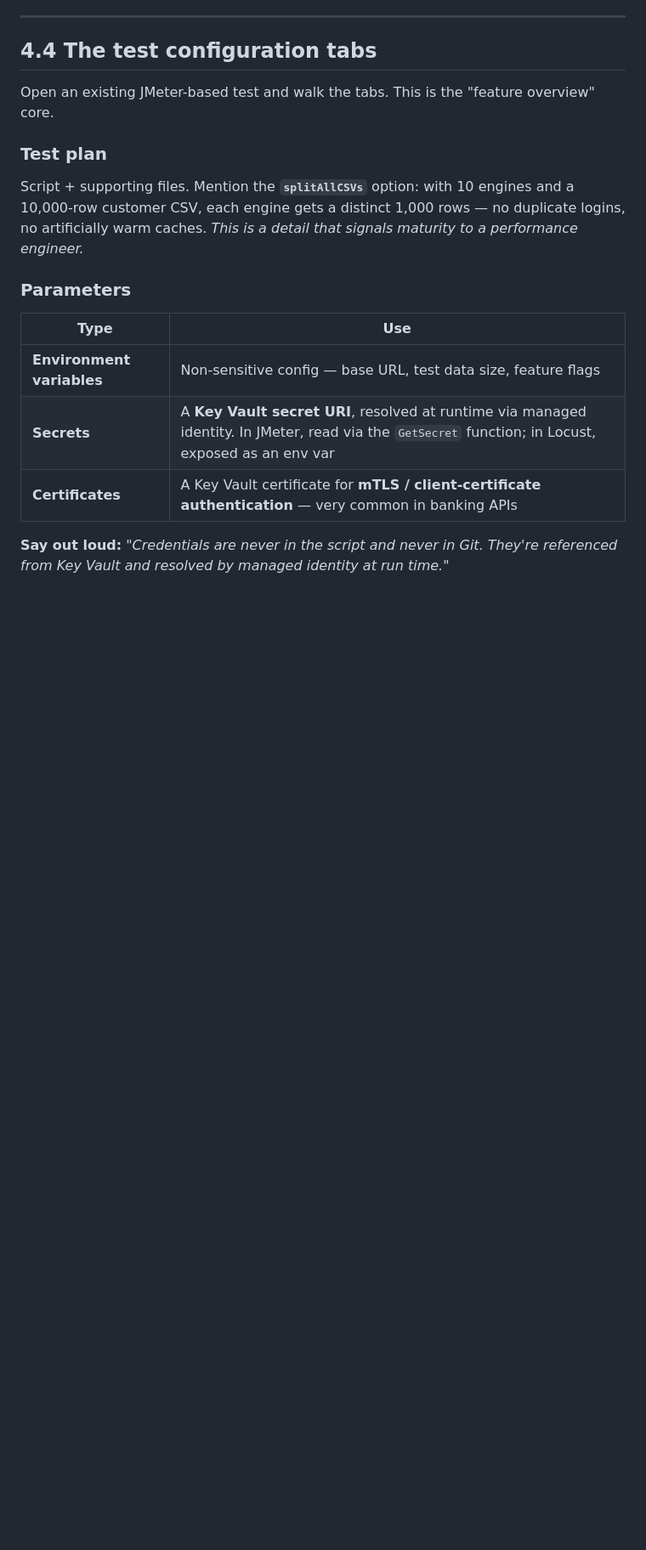
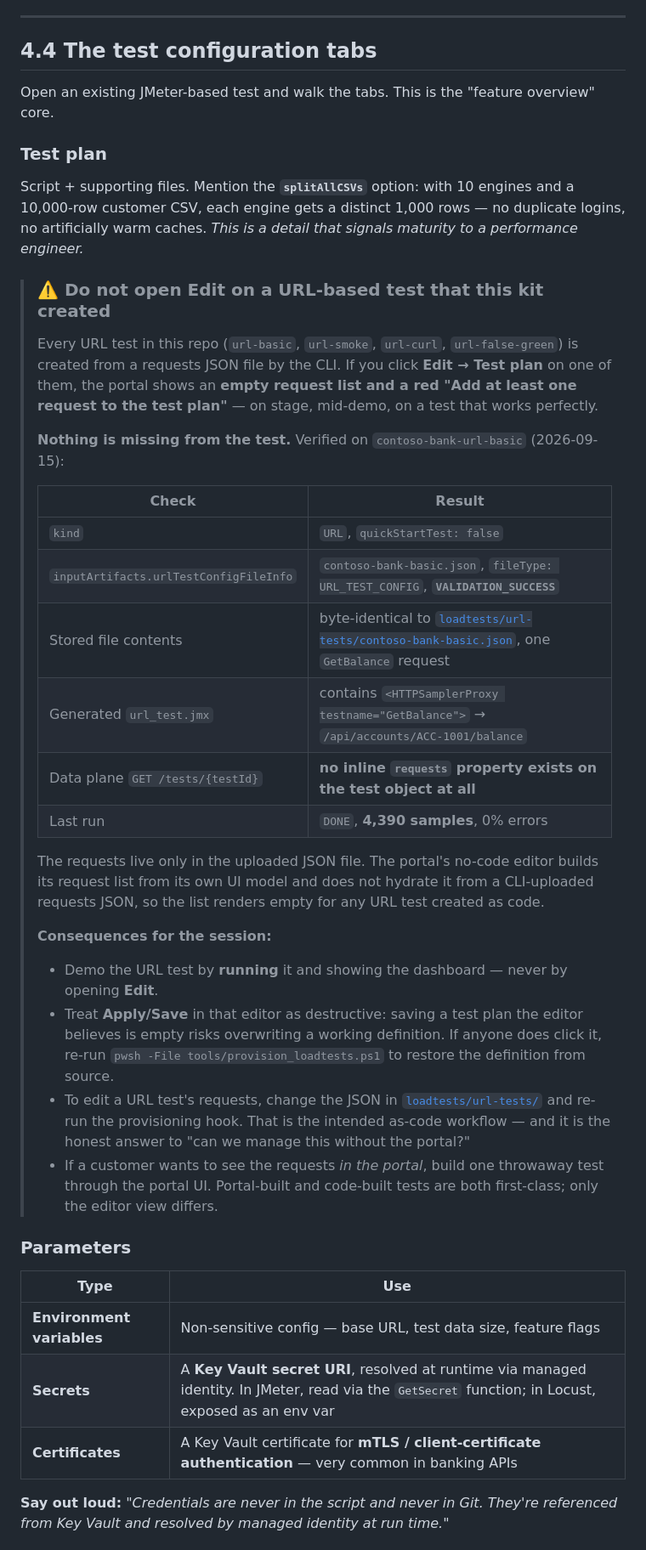
Before and after one commit to san360/contoso-bank-loadtest, a Markdown page: docs/04-portal-feature-walkthrough.md, the part around the change. Shown at 85% size. GitHub-like rendering; blank space fills up the shorter version.

Commit message:
Document why the portal shows no requests for code-created URL tests
Opening Edit on any URL-based test created from a requests JSON shows an
empty request list and a red 'Add at least one request to the test plan',
even though the test is intact and runs.

Verified on contoso-bank-url-basic: the URL_TEST_CONFIG artefact is
VALIDATION_SUCCESS, the stored file is byte-identical to the file in the
repo, the generated url_test.jmx contains the GetBalance sampler, the
last run produced 4390 samples with no errors, and the data plane test
object carries no inline requests property at all. The requests exist
only in the uploaded JSON, which the portal editor does not hydrate from.

Adds the warning to doc 04 (do not open Edit on stage, treat Apply as
destructive, edit the JSON and re-run the hook instead) and a row to the
doc 18 troubleshooting table.

Co-authored-by: Copilot App <223556219+Copilot@users.noreply.github.com>

```diff
--- a/docs/04-portal-feature-walkthrough.md
+++ b/docs/04-portal-feature-walkthrough.md
@@ -75,6 +75,29 @@ Open an existing JMeter-based test and walk the tabs. This is the "feature overv
 
 ### Test plan
 Script + supporting files. Mention the **`splitAllCSVs`** option: with 10 engines and a 10,000-row customer CSV, each engine gets a distinct 1,000 rows — no duplicate logins, no artificially warm caches. *This is a detail that signals maturity to a performance engineer.*
+
+> ### ⚠️ Do not open **Edit** on a URL-based test that this kit created
+>
+> Every URL test in this repo (`url-basic`, `url-smoke`, `url-curl`, `url-false-green`) is created from a requests JSON file by the CLI. If you click **Edit → Test plan** on one of them, the portal shows an **empty request list and a red "Add at least one request to the test plan"** — on stage, mid-demo, on a test that works perfectly.
+>
+> **Nothing is missing from the test.** Verified on `contoso-bank-url-basic` (2026-09-15):
+>
+> | Check | Result |
+> |---|---|
+> | `kind` | `URL`, `quickStartTest: false` |
+> | `inputArtifacts.urlTestConfigFileInfo` | `contoso-bank-basic.json`, `fileType: URL_TEST_CONFIG`, **`VALIDATION_SUCCESS`** |
+> | Stored file contents | byte-identical to [`loadtests/url-tests/contoso-bank-basic.json`](../loadtests/url-tests/contoso-bank-basic.json), one `GetBalance` request |
+> | Generated `url_test.jmx` | contains `<HTTPSamplerProxy testname="GetBalance">` → `/api/accounts/ACC-1001/balance` |
+> | Data plane `GET /tests/{testId}` | **no inline `requests` property exists on the test object at all** |
+> | Last run | `DONE`, **4,390 samples**, 0% errors |
+>
+> The requests live only in the uploaded JSON file. The portal's no-code editor builds its request list from its own UI model and does not hydrate it from a CLI-uploaded requests JSON, so the list renders empty for any URL test created as code.
+>
+> **Consequences for the session:**
+> - Demo the URL test by **running** it and showing the dashboard — never by opening **Edit**.
+> - Treat **Apply/Save** in that editor as destructive: saving a test plan the editor believes is empty risks overwriting a working definition. If anyone does click it, re-run `pwsh -File tools/provision_loadtests.ps1` to restore the definition from source.
+> - To edit a URL test's requests, change the JSON in [`loadtests/url-tests/`](../loadtests/url-tests) and re-run the provisioning hook. That is the intended as-code workflow — and it is the honest answer to "can we manage this without the portal?"
+> - If a customer wants to see the requests *in the portal*, build one throwaway test through the portal UI. Portal-built and code-built tests are both first-class; only the editor view differs.
 
 ### Parameters
 | Type | Use |
```
Also changed, not shown: docs/18-deploy-and-first-run.md (+1 -0 lines).
